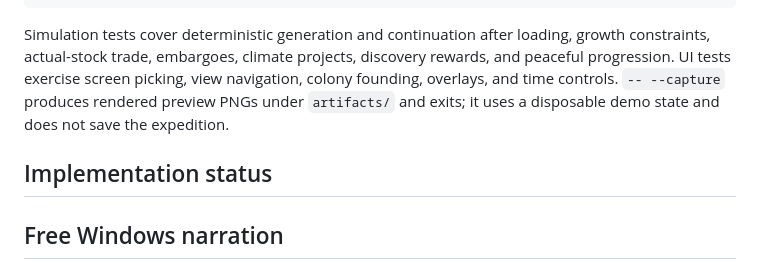
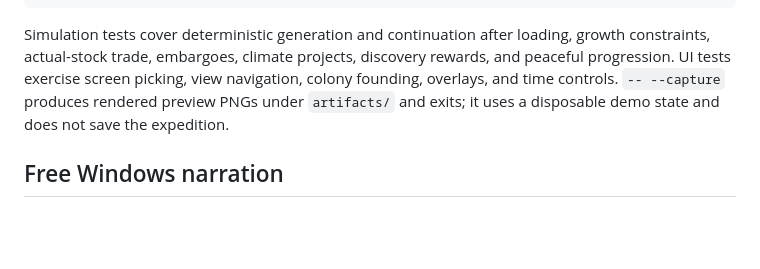
Before and after one commit to gcs2/colonybois, a Markdown page: README.md, the part around the change. GitHub-like rendering; blank space fills up the shorter version.

Commit message:
Tidy narration documentation

```diff
--- a/README.md
+++ b/README.md
@@ -50,8 +50,6 @@ powershell -ExecutionPolicy Bypass -File tools/Build.ps1
 
 Simulation tests cover deterministic generation and continuation after loading, growth constraints, actual-stock trade, embargoes, climate projects, discovery rewards, and peaceful progression. UI tests exercise screen picking, view navigation, colony founding, overlays, and time controls. `-- --capture` produces rendered preview PNGs under `artifacts/` and exits; it uses a disposable demo state and does not save the expedition.
 
-## Implementation status
-
 ## Free Windows narration
 
 Read the five provisional story treatments in `docs/STORY_EXPLORATIONS.md`. Render an offline voiceover using installed Windows voices, with no subscription or API key:
```
